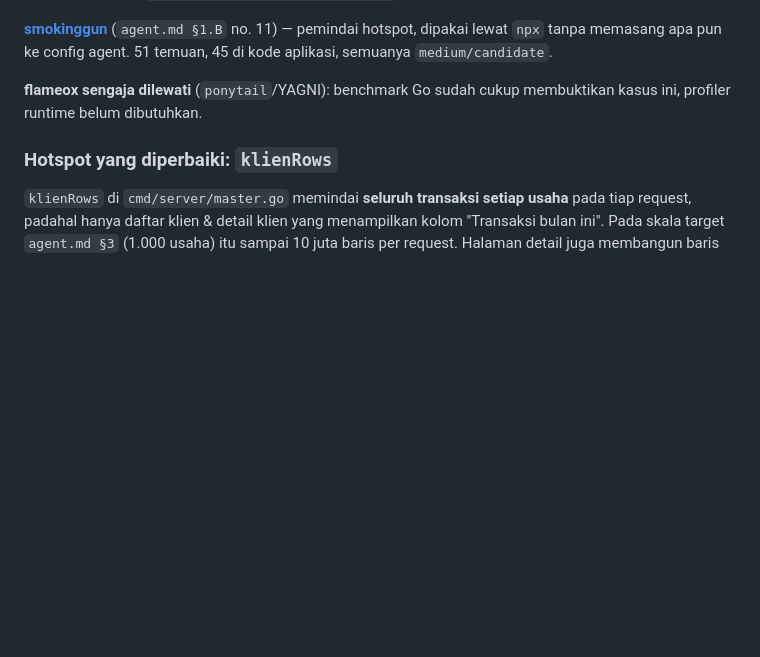
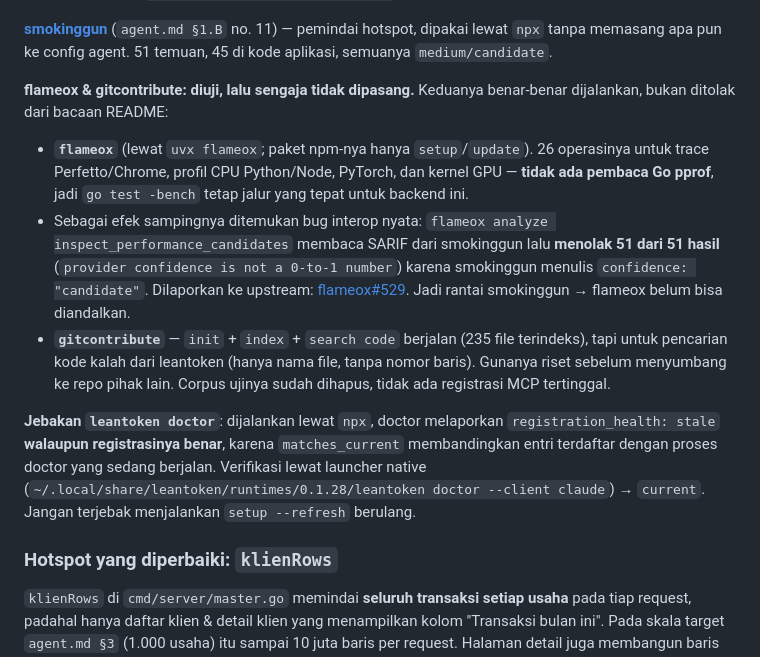
Before and after one commit to reyfuu/jurnal, a Markdown page: HANDOFF.md, the part around the change. Drawn GitHub-style; blank space fills up the shorter version.

Commit message:
docs(agents): catat hasil uji flameox & gitcontribute, perbaiki cara verifikasi leantoken
Dua koreksi atas commit sebelumnya, keduanya karena klaim lama dibuat tanpa bukti
yang memadai.

1. flameox sebelumnya ditulis "dilewati (YAGNI)" padahal belum pernah dijalankan.
   Sekarang sudah dijalankan lewat `uvx flameox`: 26 operasinya untuk trace
   Perfetto/Chrome, profil CPU Python/Node, PyTorch, dan kernel GPU. Tidak ada
   pembaca Go pprof, jadi keputusan tidak memasangnya kini berdasar bukti.

   Efek sampingnya menemukan bug interop nyata: jalur SARIF-nya menolak 51 dari 51
   hasil smokinggun karena smokinggun menulis confidence sebagai string ordinal
   ("candidate") sementara flameox mengharapkan angka 0-1. Dilaporkan sebagai
   flameox#529, dan dicatat supaya tidak ada yang merancang alur
   smokinggun -> flameox sebelum itu beres.

2. gitcontribute juga diuji (init + index + search code, 235 file). Berjalan, tapi
   untuk pencarian kode kalah dari leantoken: hanya nama file tanpa nomor baris.
   Gunanya riset sebelum menyumbang ke repo pihak lain. Corpus ujinya dihapus.

3. Instruksi verifikasi leantoken diperbaiki. `doctor` lewat npx melaporkan
   `stale` walaupun registrasinya benar, karena matches_current dibandingkan
   dengan proses doctor yang sedang berjalan. Patokan yang benar adalah doctor
   dari launcher native. Instruksi lama akan membuat sesi berikutnya menjalankan
   `setup --refresh` berulang tanpa hasil.

```diff
--- a/HANDOFF.md
+++ b/HANDOFF.md
@@ -601,8 +601,26 @@ spec MCP 2025-06-18 (sudah dilaporkan ke maintainer jcode). Cadangan config:
 hotspot, dipakai lewat `npx` tanpa memasang apa pun ke config agent. 51 temuan, 45 di kode
 aplikasi, semuanya `medium/candidate`.
 
-**flameox sengaja dilewati** (`ponytail`/YAGNI): benchmark Go sudah cukup membuktikan kasus ini,
-profiler runtime belum dibutuhkan.
+**flameox & gitcontribute: diuji, lalu sengaja tidak dipasang.** Keduanya benar-benar dijalankan,
+bukan ditolak dari bacaan README:
+
+- **`flameox`** (lewat `uvx flameox`; paket npm-nya hanya `setup`/`update`). 26 operasinya untuk
+  trace Perfetto/Chrome, profil CPU Python/Node, PyTorch, dan kernel GPU — **tidak ada pembaca Go
+  pprof**, jadi `go test -bench` tetap jalur yang tepat untuk backend ini.
+- Sebagai efek sampingnya ditemukan bug interop nyata: `flameox analyze
+  inspect_performance_candidates` membaca SARIF dari smokinggun lalu **menolak 51 dari 51 hasil**
+  (`provider confidence is not a 0-to-1 number`) karena smokinggun menulis `confidence:
+  "candidate"`. Dilaporkan ke upstream: [flameox#529](https://github.com/morluto/flameox/issues/529).
+  Jadi rantai smokinggun → flameox belum bisa diandalkan.
+- **`gitcontribute`** — `init` + `index` + `search code` berjalan (235 file terindeks), tapi untuk
+  pencarian kode kalah dari leantoken (hanya nama file, tanpa nomor baris). Gunanya riset sebelum
+  menyumbang ke repo pihak lain. Corpus ujinya sudah dihapus, tidak ada registrasi MCP tertinggal.
+
+**Jebakan `leantoken doctor`**: dijalankan lewat `npx`, doctor melaporkan `registration_health:
+stale` **walaupun registrasinya benar**, karena `matches_current` membandingkan entri terdaftar
+dengan proses doctor yang sedang berjalan. Verifikasi lewat launcher native
+(`~/.local/share/leantoken/runtimes/0.1.28/leantoken doctor --client claude`) → `current`.
+Jangan terjebak menjalankan `setup --refresh` berulang.
 
 ### Hotspot yang diperbaiki: `klienRows`
 
```
Also changed, not shown: agent.md (+11 -1 lines).
